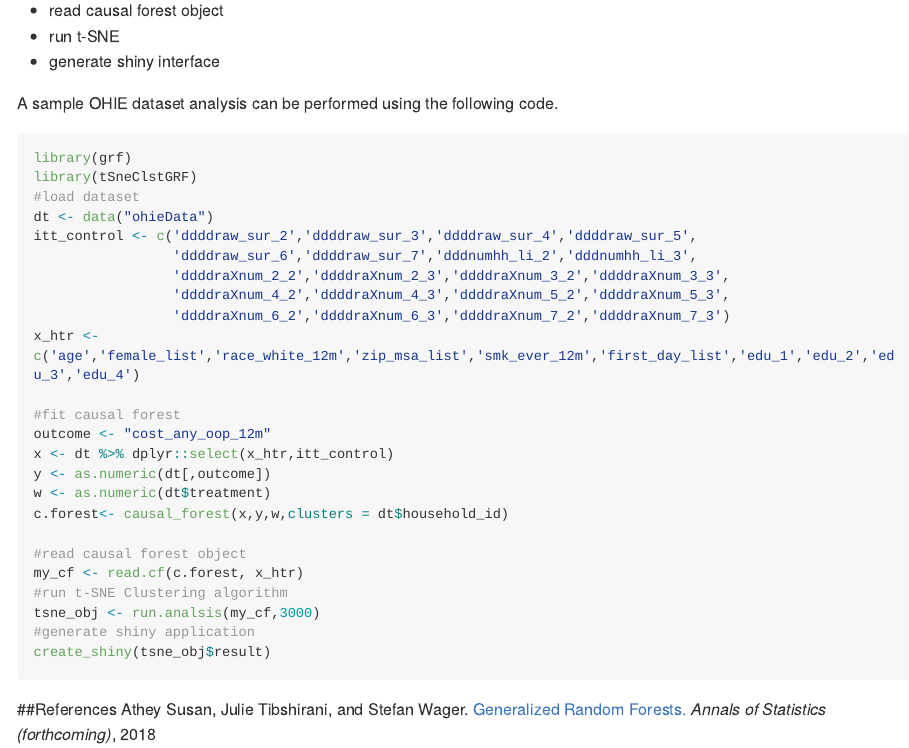
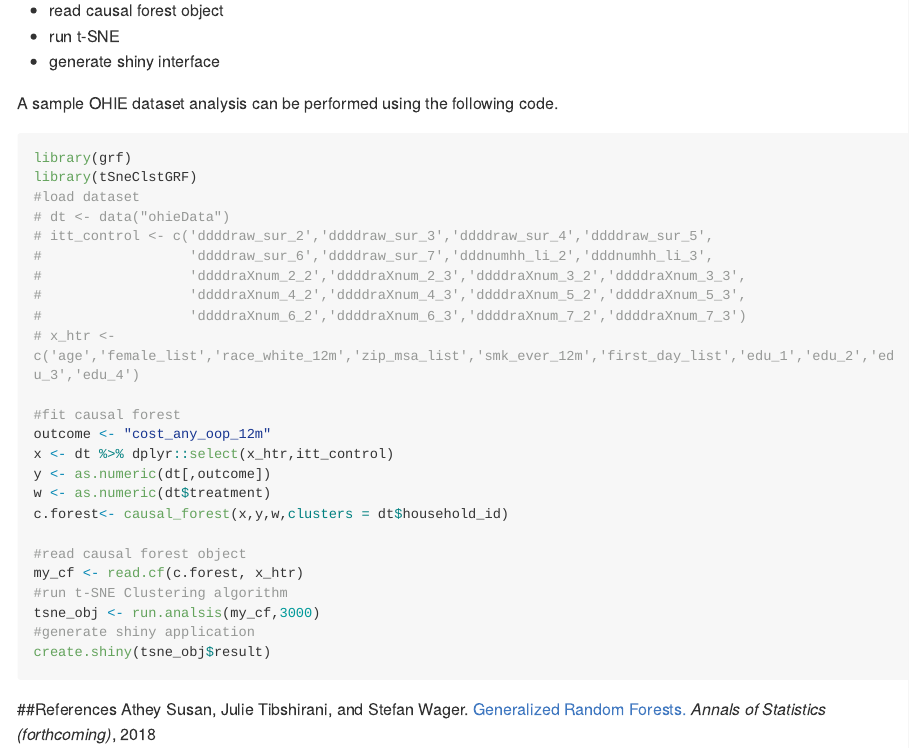
Before and after one commit to jiongyi-cao/tSNEClstGRF, an R Markdown document (README.Rmd): the page in a window 1100 px wide, from 490 px down. Rendered offline with R 4.5, knitr and Pandoc, with nearby package versions; long lines of code are wrapped.

Commit message:
update discription

````diff
--- a/README.Rmd
+++ b/README.Rmd
@@ -30,13 +30,13 @@ A sample OHIE dataset analysis can be performed using the following code.
 library(grf)
 library(tSneClstGRF)
 #load dataset
-dt <- data("ohieData")
-itt_control <- c('ddddraw_sur_2','ddddraw_sur_3','ddddraw_sur_4','ddddraw_sur_5',
-                 'ddddraw_sur_6','ddddraw_sur_7','dddnumhh_li_2','dddnumhh_li_3',
-                 'ddddraXnum_2_2','ddddraXnum_2_3','ddddraXnum_3_2','ddddraXnum_3_3',
-                 'ddddraXnum_4_2','ddddraXnum_4_3','ddddraXnum_5_2','ddddraXnum_5_3',
-                 'ddddraXnum_6_2','ddddraXnum_6_3','ddddraXnum_7_2','ddddraXnum_7_3')
-x_htr <- c('age','female_list','race_white_12m','zip_msa_list','smk_ever_12m','first_day_list','edu_1','edu_2','edu_3','edu_4')
+# dt <- data("ohieData")
+# itt_control <- c('ddddraw_sur_2','ddddraw_sur_3','ddddraw_sur_4','ddddraw_sur_5',
+#                  'ddddraw_sur_6','ddddraw_sur_7','dddnumhh_li_2','dddnumhh_li_3',
+#                  'ddddraXnum_2_2','ddddraXnum_2_3','ddddraXnum_3_2','ddddraXnum_3_3',
+#                  'ddddraXnum_4_2','ddddraXnum_4_3','ddddraXnum_5_2','ddddraXnum_5_3',
+#                  'ddddraXnum_6_2','ddddraXnum_6_3','ddddraXnum_7_2','ddddraXnum_7_3')
+# x_htr <- c('age','female_list','race_white_12m','zip_msa_list','smk_ever_12m','first_day_list','edu_1','edu_2','edu_3','edu_4')
 
 #fit causal forest
 outcome <- "cost_any_oop_12m"
@@ -50,7 +50,7 @@ my_cf <- read.cf(c.forest, x_htr)
 #run t-SNE Clustering algorithm
 tsne_obj <- run.analsis(my_cf,3000)
 #generate shiny application
-create_shiny(tsne_obj$result)
+create.shiny(tsne_obj$result)
 
 ```
 
````
